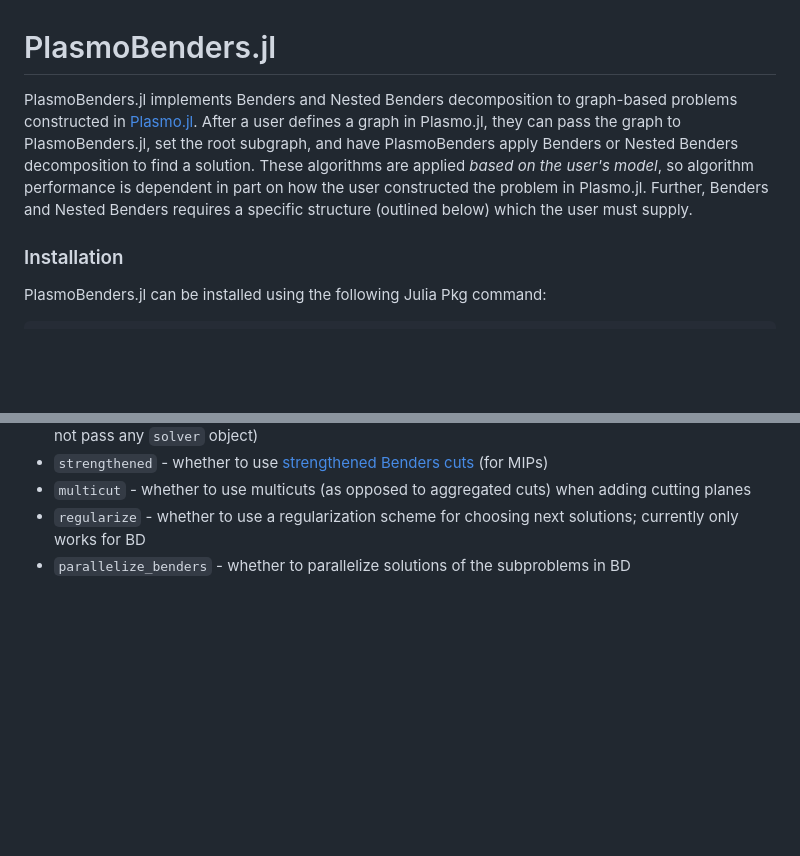
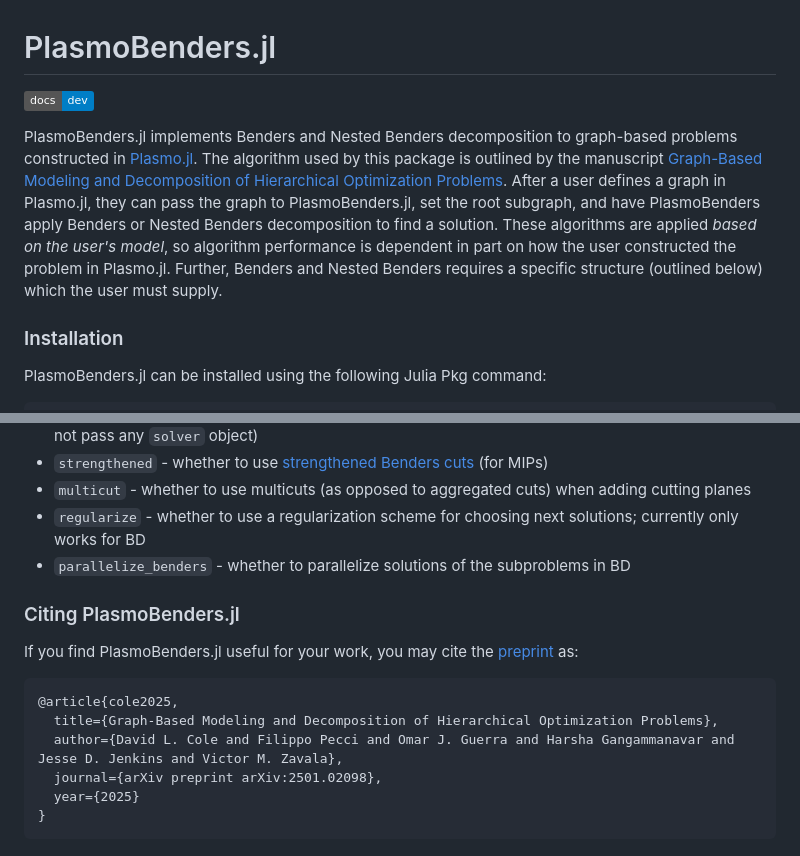
Before and after one commit to plasmo-dev/PlasmoAlgorithms.jl, a Markdown page: lib/PlasmoBenders/README.md, 2 parts joined by grey strips. Rendered like a GitHub page; badges without logos; blank space fills up the shorter version.

Commit message:
Added paper citation

````diff
--- a/lib/PlasmoBenders/README.md
+++ b/lib/PlasmoBenders/README.md
@@ -1,6 +1,9 @@
 # PlasmoBenders.jl
 
-PlasmoBenders.jl implements Benders and Nested Benders decomposition to graph-based problems constructed in [Plasmo.jl](https://github.com/plasmo-dev/Plasmo.jl). After a user defines a graph in Plasmo.jl, they can pass the graph to PlasmoBenders.jl, set the root subgraph, and have PlasmoBenders apply Benders or Nested Benders decomposition to find a solution. These algorithms are applied *based on the user's model*, so algorithm performance is dependent in part on how the user constructed the problem in Plasmo.jl. Further, Benders and Nested Benders requires a specific structure (outlined below) which the user must supply.
+[![](https://img.shields.io/badge/docs-dev-blue.svg)](https://plasmo-dev.github.io/PlasmoAlgorithms.jl/dev/PlasmoBenders/introduction/)
+
+
+PlasmoBenders.jl implements Benders and Nested Benders decomposition to graph-based problems constructed in [Plasmo.jl](https://github.com/plasmo-dev/Plasmo.jl). The algorithm used by this package is outlined by the manuscript [Graph-Based Modeling and Decomposition of Hierarchical Optimization Problems](https://arxiv.org/pdf/2501.02098). After a user defines a graph in Plasmo.jl, they can pass the graph to PlasmoBenders.jl, set the root subgraph, and have PlasmoBenders apply Benders or Nested Benders decomposition to find a solution. These algorithms are applied *based on the user's model*, so algorithm performance is dependent in part on how the user constructed the problem in Plasmo.jl. Further, Benders and Nested Benders requires a specific structure (outlined below) which the user must supply.
 
 ### Installation
 
@@ -78,3 +81,15 @@ PlasmoBenders includes additional functionality. The following keyword arguments
  * `multicut` - whether to use multicuts (as opposed to aggregated cuts) when adding cutting planes
  * `regularize` - whether to use a regularization scheme for choosing next solutions; currently only works for BD
  * `parallelize_benders` - whether to parallelize solutions of the subproblems in BD
+
+### Citing PlasmoBenders.jl
+
+If you find PlasmoBenders.jl useful for your work, you may cite the [preprint](https://arxiv.org/pdf/2501.02098) as:
+```
+@article{cole2025,
+  title={Graph-Based Modeling and Decomposition of Hierarchical Optimization Problems},
+  author={David L. Cole and Filippo Pecci and Omar J. Guerra and Harsha Gangammanavar and Jesse D. Jenkins and Victor M. Zavala},
+  journal={arXiv preprint arXiv:2501.02098},
+  year={2025}
+}
+```
````
Also changed, not shown: 1 other file.
